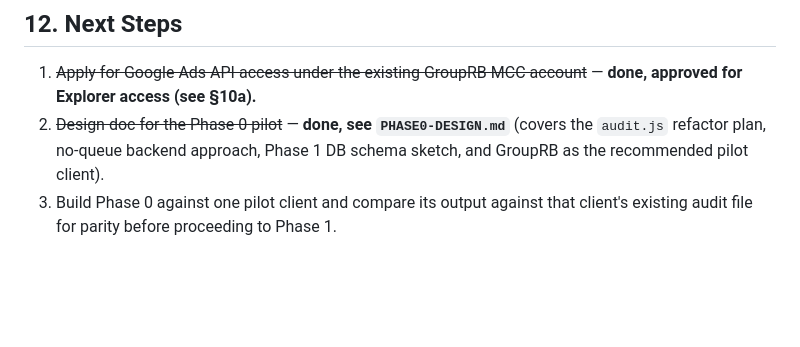
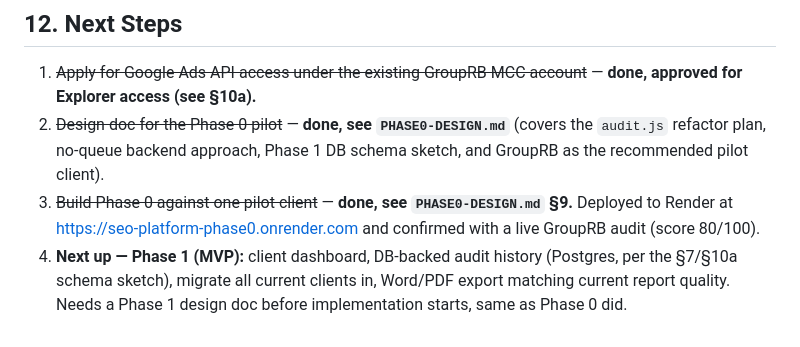
Before and after one commit to hersch007/claude-projects, a Markdown page: SEO-Clients-Hub/webapp/REQUIREMENTS.md, the part around the change. Rendered like a GitHub page; blank space fills up the shorter version.

```diff
--- a/SEO-Clients-Hub/webapp/REQUIREMENTS.md
+++ b/SEO-Clients-Hub/webapp/REQUIREMENTS.md
@@ -193,5 +193,10 @@ lost between sessions:
 2. ~~Design doc for the Phase 0 pilot~~ — **done, see `PHASE0-DESIGN.md`**
    (covers the `audit.js` refactor plan, no-queue backend approach, Phase 1
    DB schema sketch, and GroupRB as the recommended pilot client).
-3. Build Phase 0 against one pilot client and compare its output against that
-   client's existing audit file for parity before proceeding to Phase 1.
+3. ~~Build Phase 0 against one pilot client~~ — **done, see `PHASE0-DESIGN.md`
+   §9.** Deployed to Render at https://seo-platform-phase0.onrender.com and
+   confirmed with a live GroupRB audit (score 80/100).
+4. **Next up — Phase 1 (MVP):** client dashboard, DB-backed audit history
+   (Postgres, per the §7/§10a schema sketch), migrate all current clients in,
+   Word/PDF export matching current report quality. Needs a Phase 1 design
+   doc before implementation starts, same as Phase 0 did.
```
Also changed, not shown: SEO-Clients-Hub/webapp/PHASE0-DESIGN.md (+16 -4 lines).
